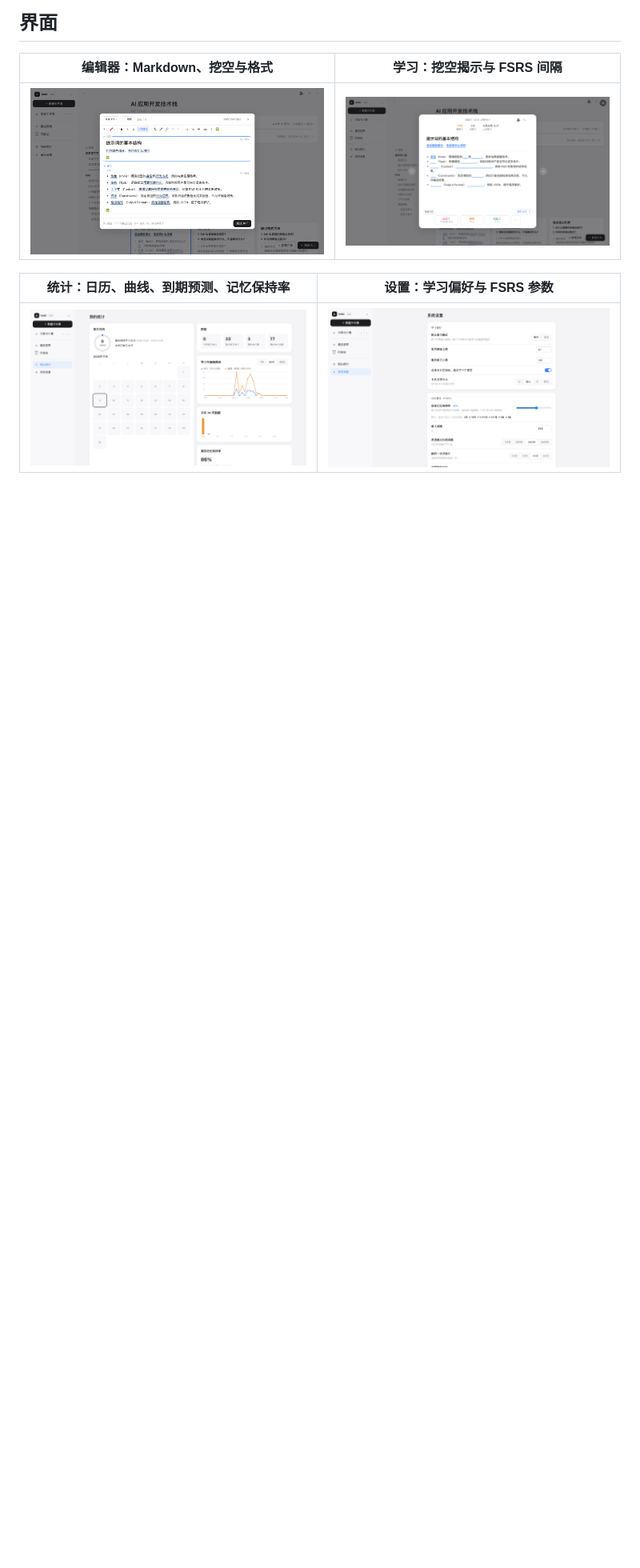
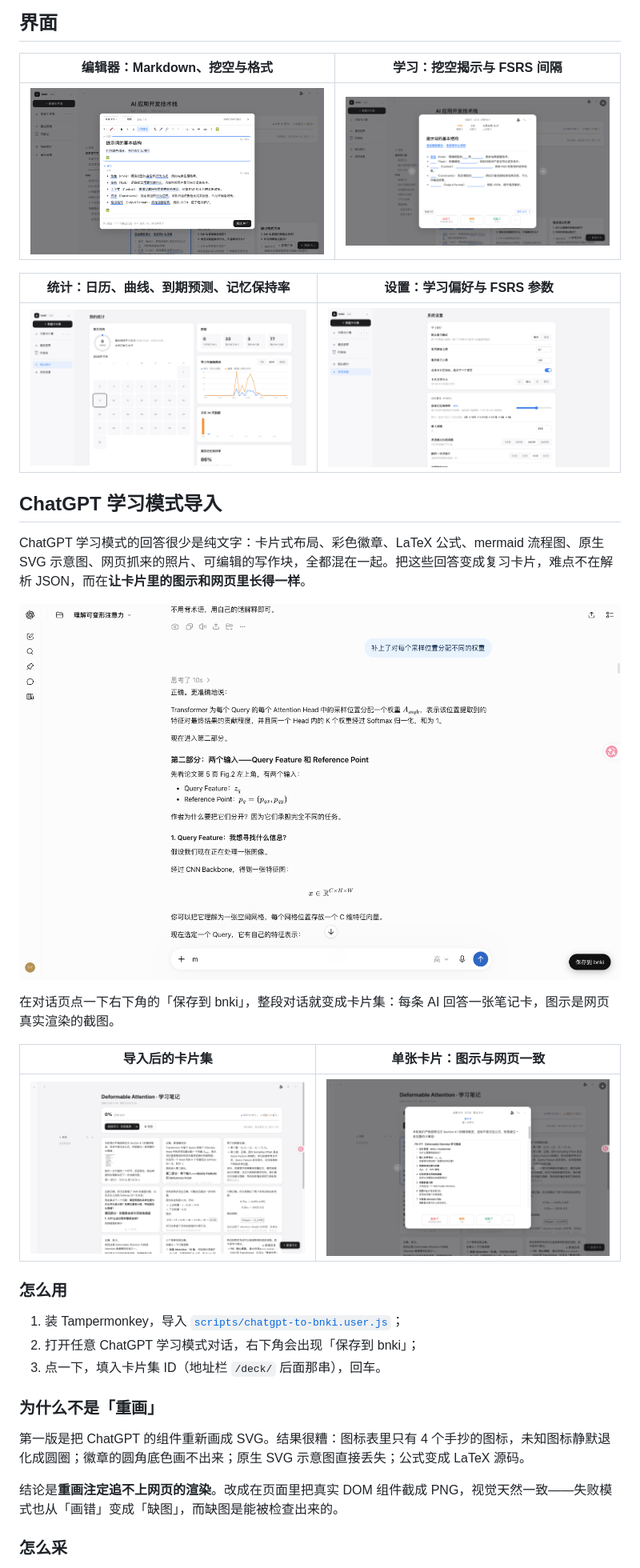
Before and after one commit to lijian1999/bnki, a Markdown page: README.md, the part around one of its changes. Shown at 80% size. GitHub-like rendering; pictures changed too: assets/screenshots/chatgpt-card.png (added), assets/screenshots/chatgpt-deck.png (added), assets/screenshots/chatgpt-source.png (added); blank space fills up the shorter version.

Commit message:
README：补充 ChatGPT 学习模式导入章节
- 新增「ChatGPT 学习模式导入」章节：为什么不用重画、怎么采集、组件按载体分类、
  三个踩过的坑（按名字匹配会错位 / 行内组件不能单独成块 / 失败不能静默）、回归网。
- 三张展示截图：对话原文、导入后的卡片集、单张卡片详情。
- 工程亮点补一条「导入不靠猜」；测试数量更新为 41 个文件 / 349 个测试。

```diff
--- a/README.md
+++ b/README.md
@@ -70,3 +70,32 @@ bnki 是一个给自己用的本地卡片复习工具。界面与操作习惯参
 | 统计：日历、曲线、到期预测、记忆保持率 | 设置：学习偏好与 FSRS 参数 |
 | --- | --- |
 | ![统计](assets/screenshots/stats.png) | ![设置](assets/screenshots/settings.png) |
+
+## ChatGPT 学习模式导入
+
+ChatGPT 学习模式的回答很少是纯文字：卡片式布局、彩色徽章、LaTeX 公式、mermaid 流程图、原生 SVG 示意图、网页抓来的照片、可编辑的写作块，全都混在一起。把这些回答变成复习卡片，难点不在解析 JSON，而在**让卡片里的图示和网页里长得一样**。
+
+<p align="center">
+  <img src="assets/screenshots/chatgpt-source.png" alt="ChatGPT 学习模式对话" width="860">
+</p>
+
+在对话页点一下右下角的「保存到 bnki」，整段对话就变成卡片集：每条 AI 回答一张笔记卡，图示是网页真实渲染的截图。
+
+| 导入后的卡片集 | 单张卡片：图示与网页一致 |
+| --- | --- |
+| ![导入后的卡片集](assets/screenshots/chatgpt-deck.png) | ![单张卡片](assets/screenshots/chatgpt-card.png) |
+
+### 怎么用
+
+1. 装 Tampermonkey，导入 [`scripts/chatgpt-to-bnki.user.js`](scripts/chatgpt-to-bnki.user.js)；
+2. 打开任意 ChatGPT 学习模式对话，右下角会出现「保存到 bnki」；
+3. 点一下，填入卡片集 ID（地址栏 `/deck/` 后面那串），回车。
+
+### 为什么不是「重画」
+
+第一版是把 ChatGPT 的组件重新画成 SVG。结果很糟：图标表里只有 4 个手抄的图标，未知图标静默退化成圆圈；徽章的圆角底色画不出来；原生 SVG 示意图直接丢失；公式变成 LaTeX 源码。
+
+结论是**重画注定追不上网页的渲染**。改成在页面里把真实 DOM 组件截成 PNG，视觉天然一致——失败模式也从「画错」变成「缺图」，而缺图是能被检查出来的。
+
+### 怎么采
+
```
Also changed, not shown: other parts of README.md (+38 -5 lines).
